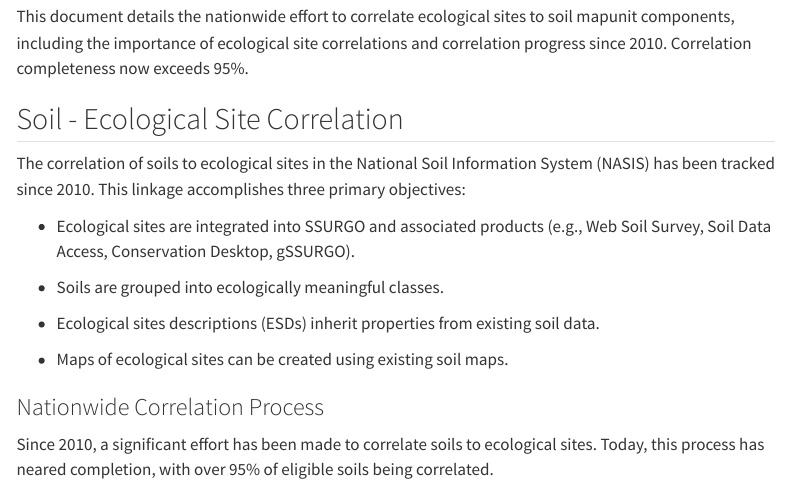
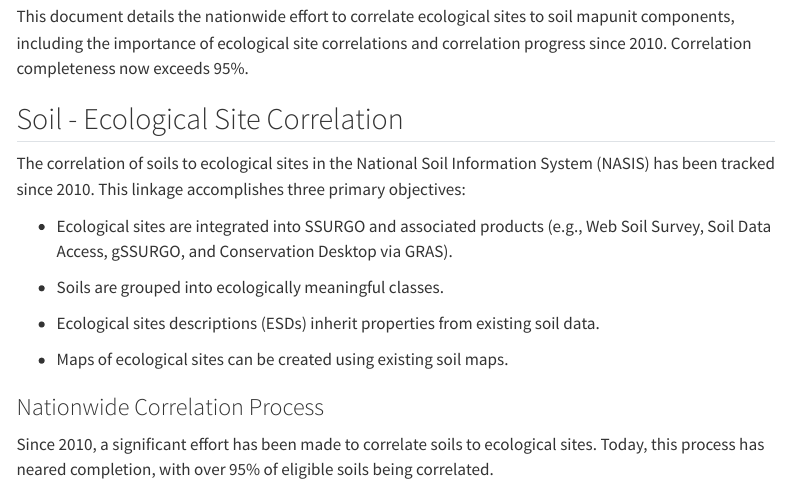
Before and after one commit to natearoe/es-projects, a Quarto document (index.qmd): the page in a window 1100 px wide, from 180 px down. Rendered offline with R 4.5, knitr and Pandoc in place of Quarto, with nearby package versions; menus at the side of the page are left out.

Commit message:
ref. GRAS

```diff
--- a/index.qmd
+++ b/index.qmd
@@ -17,7 +17,7 @@ This document details the nationwide effort to correlate ecological sites to soi
 
 The correlation of soils to ecological sites in the National Soil Information System (NASIS) has been tracked since 2010. This linkage accomplishes three primary objectives:
 
--   Ecological sites are integrated into SSURGO and associated products (e.g., Web Soil Survey, Soil Data Access, Conservation Desktop, gSSURGO).
+-   Ecological sites are integrated into SSURGO and associated products (e.g., Web Soil Survey, Soil Data Access, gSSURGO, and Conservation Desktop via GRAS).
 
 -   Soils are grouped into ecologically meaningful classes.
 
```
Also changed, not shown: docs/search.json, 1 other file.
